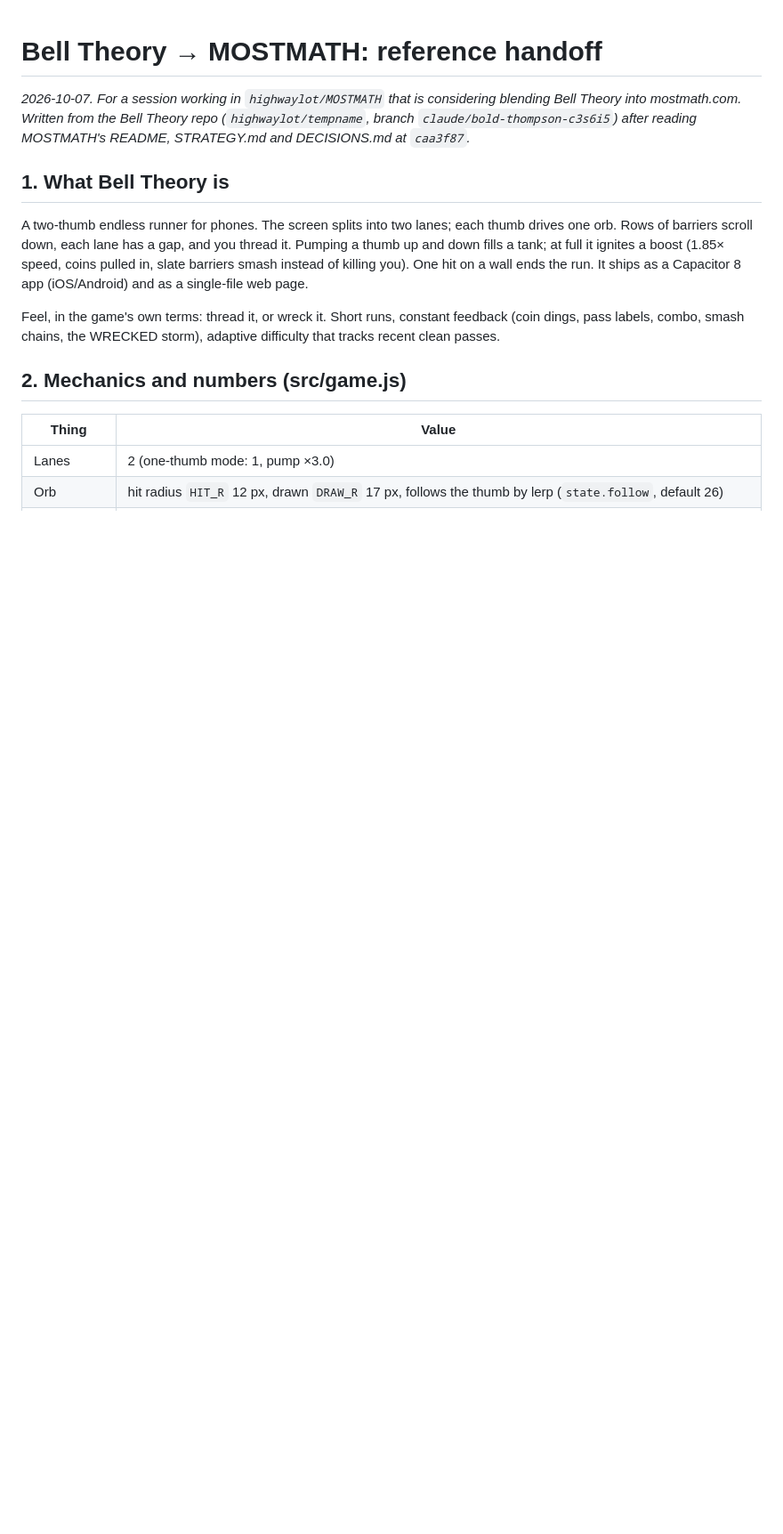
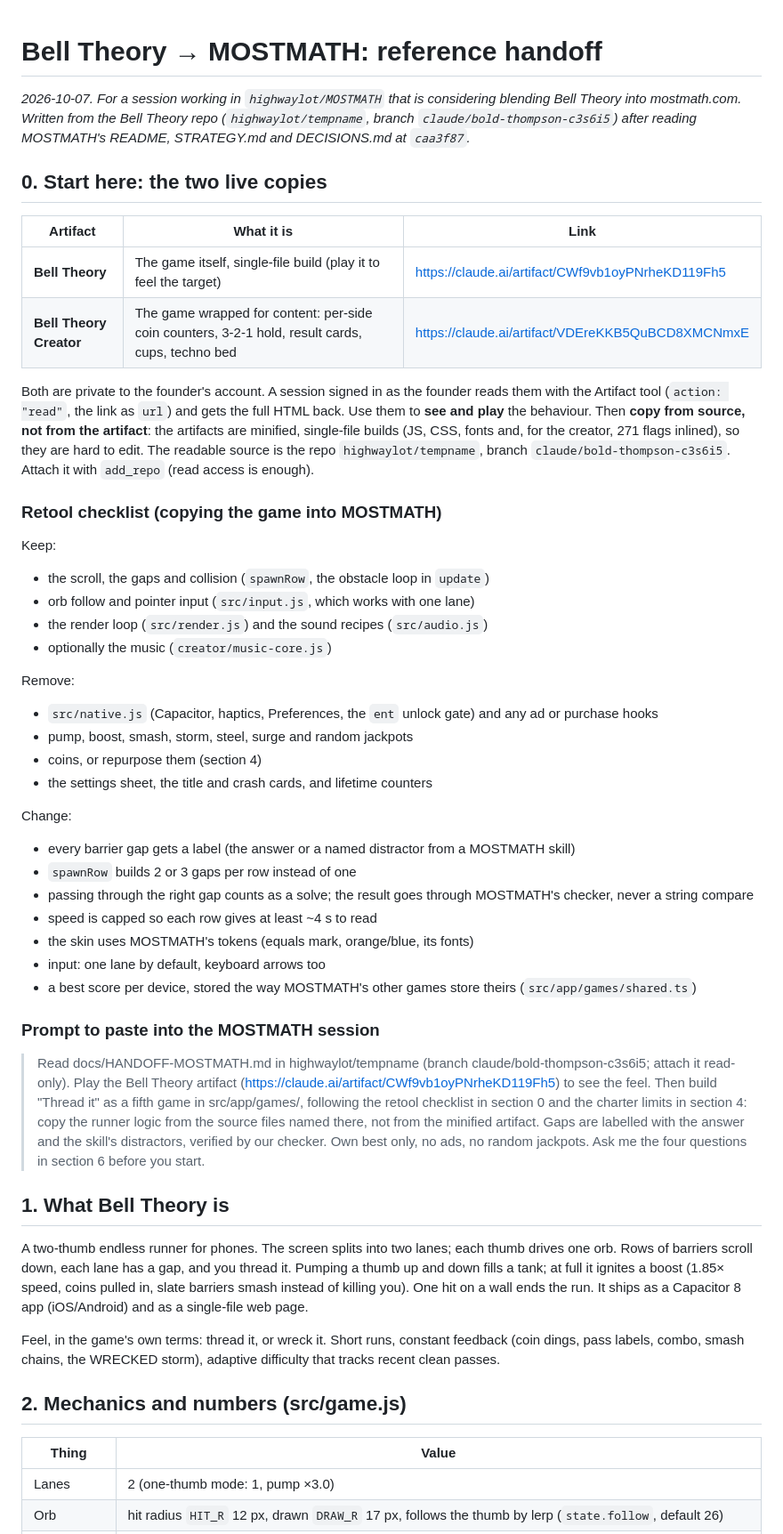
Before and after one commit to highwaylot/tempname, a Markdown page: docs/HANDOFF-MOSTMATH.md, the part around the change. Shown at 89% size. Rendered like a GitHub page; blank space fills up the shorter version.

Commit message:
MOSTMATH handoff: link the game artifacts, retool checklist, paste prompt
Co-Authored-By: Claude Opus 5.5 <noreply@anthropic.com>
Claude-Session: https://claude.ai/code/session_015njsrB9x94TyMUHLzJa6t4

```diff
--- a/docs/HANDOFF-MOSTMATH.md
+++ b/docs/HANDOFF-MOSTMATH.md
@@ -1,6 +1,42 @@
 # Bell Theory → MOSTMATH: reference handoff
 
 *2026-10-07. For a session working in `highwaylot/MOSTMATH` that is considering blending Bell Theory into mostmath.com. Written from the Bell Theory repo (`highwaylot/tempname`, branch `claude/bold-thompson-c3s6i5`) after reading MOSTMATH's README, STRATEGY.md and DECISIONS.md at `caa3f87`.*
+
+## 0. Start here: the two live copies
+
+| Artifact | What it is | Link |
+|---|---|---|
+| **Bell Theory** | The game itself, single-file build (play it to feel the target) | https://claude.ai/artifact/CWf9vb1oyPNrheKD119Fh5 |
+| **Bell Theory Creator** | The game wrapped for content: per-side coin counters, 3-2-1 hold, result cards, cups, techno bed | https://claude.ai/artifact/VDEreKKB5QuBCD8XMCNmxE |
+
+Both are private to the founder's account. A session signed in as the founder reads them with the Artifact tool (`action: "read"`, the link as `url`) and gets the full HTML back. Use them to **see and play** the behaviour. Then **copy from source, not from the artifact**: the artifacts are minified, single-file builds (JS, CSS, fonts and, for the creator, 271 flags inlined), so they are hard to edit. The readable source is the repo `highwaylot/tempname`, branch `claude/bold-thompson-c3s6i5`. Attach it with `add_repo` (read access is enough).
+
+### Retool checklist (copying the game into MOSTMATH)
+
+Keep:
+- the scroll, the gaps and collision (`spawnRow`, the obstacle loop in `update`)
+- orb follow and pointer input (`src/input.js`, which works with one lane)
+- the render loop (`src/render.js`) and the sound recipes (`src/audio.js`)
+- optionally the music (`creator/music-core.js`)
+
+Remove:
+- `src/native.js` (Capacitor, haptics, Preferences, the `ent` unlock gate) and any ad or purchase hooks
+- pump, boost, smash, storm, steel, surge and random jackpots
+- coins, or repurpose them (section 4)
+- the settings sheet, the title and crash cards, and lifetime counters
+
+Change:
+- every barrier gap gets a label (the answer or a named distractor from a MOSTMATH skill)
+- `spawnRow` builds 2 or 3 gaps per row instead of one
+- passing through the right gap counts as a solve; the result goes through MOSTMATH's checker, never a string compare
+- speed is capped so each row gives at least ~4 s to read
+- the skin uses MOSTMATH's tokens (equals mark, orange/blue, its fonts)
+- input: one lane by default, keyboard arrows too
+- a best score per device, stored the way MOSTMATH's other games store theirs (`src/app/games/shared.ts`)
+
+### Prompt to paste into the MOSTMATH session
+
+> Read docs/HANDOFF-MOSTMATH.md in highwaylot/tempname (branch claude/bold-thompson-c3s6i5; attach it read-only). Play the Bell Theory artifact (https://claude.ai/artifact/CWf9vb1oyPNrheKD119Fh5) to see the feel. Then build "Thread it" as a fifth game in src/app/games/, following the retool checklist in section 0 and the charter limits in section 4: copy the runner logic from the source files named there, not from the minified artifact. Gaps are labelled with the answer and the skill's distractors, verified by our checker. Own best only, no ads, no random jackpots. Ask me the four questions in section 6 before you start.
 
 ## 1. What Bell Theory is
 
```
